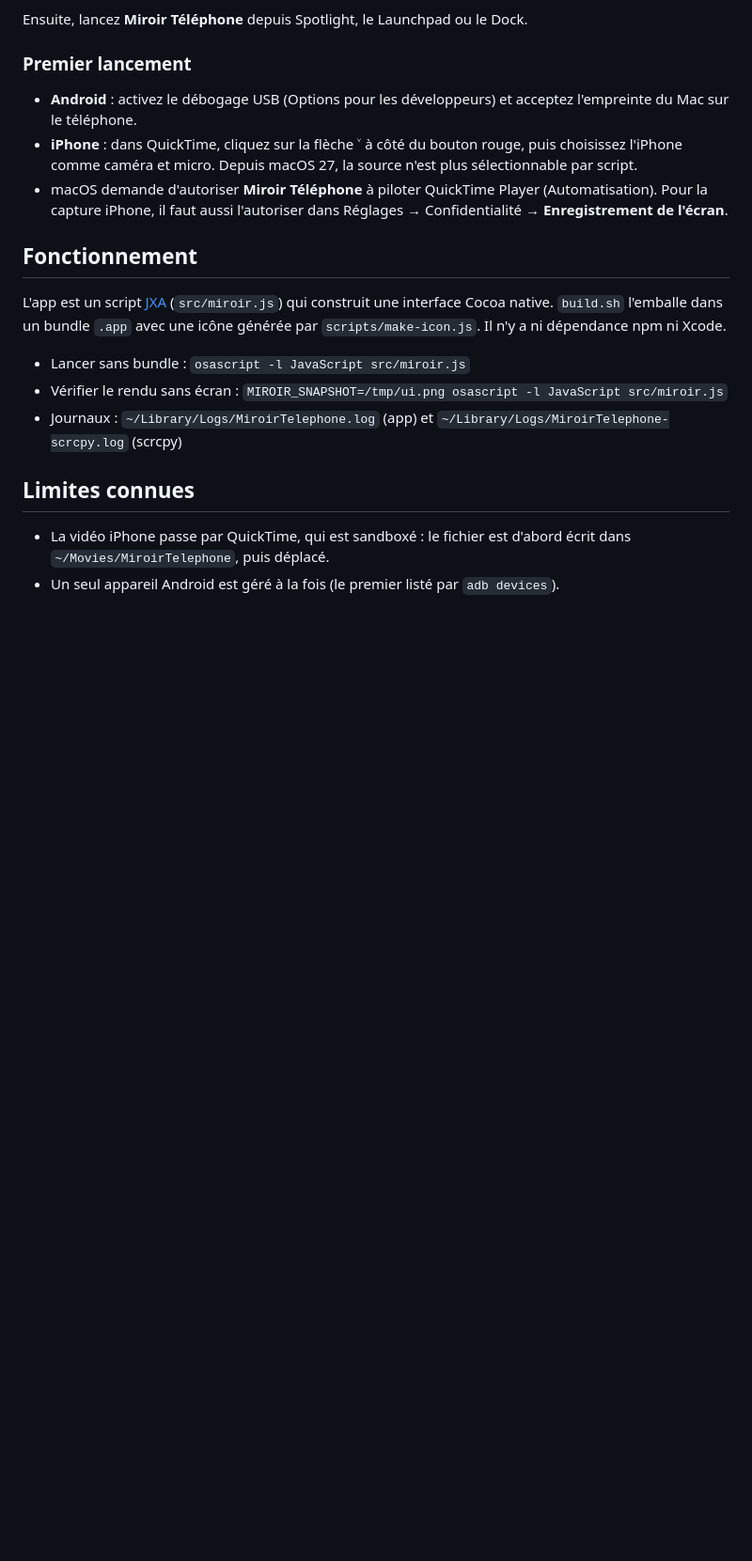
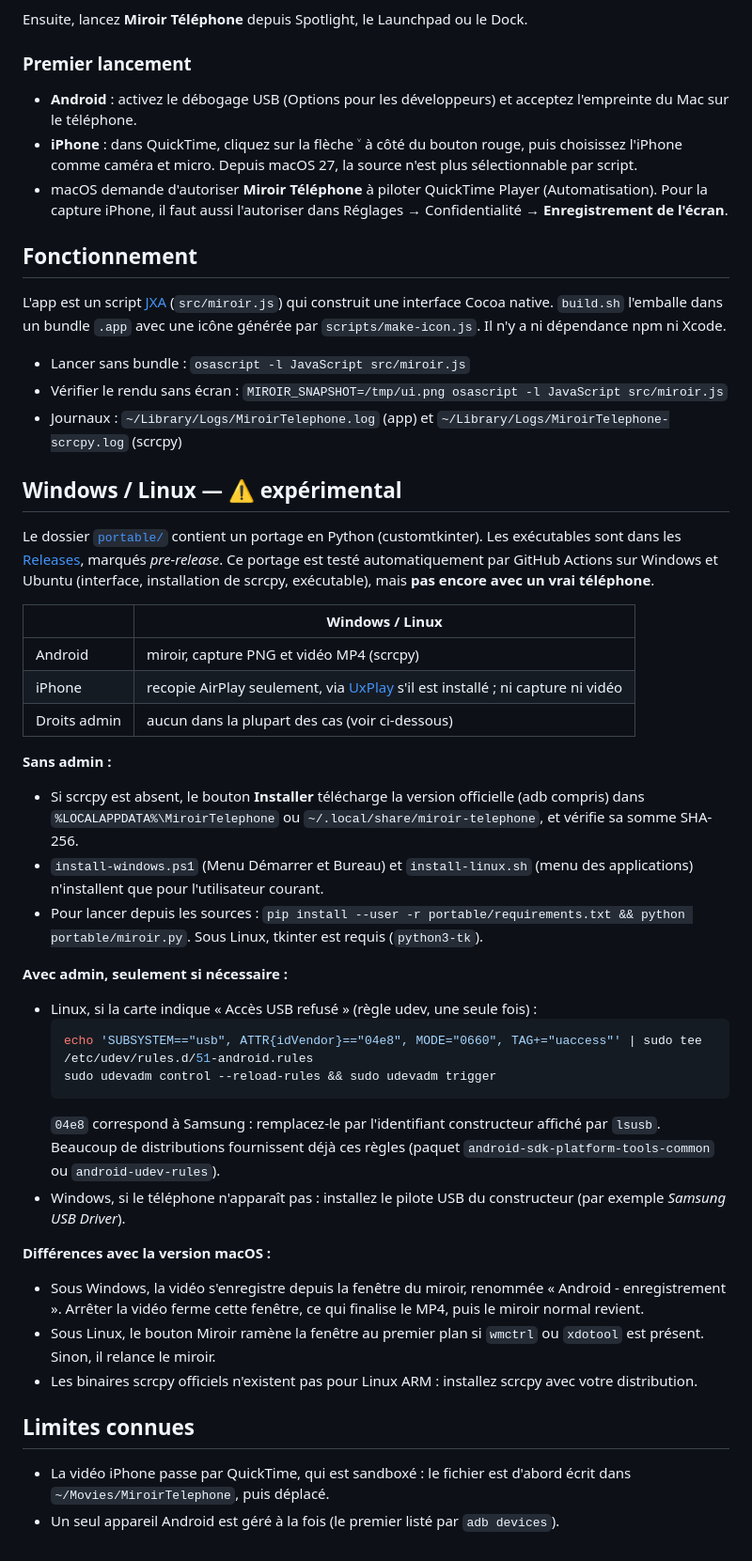
Before and after one commit to JulienElasriQA/miroir-telephone, a Markdown page: README.md, the part around the change. Shown at 94% size. Rendered like a GitHub page; blank space fills up the shorter version.

````diff
--- a/README.md
+++ b/README.md
@@ -48,6 +48,35 @@ L'app est un script [JXA](https://developer.apple.com/library/archive/releasenot
 - Vérifier le rendu sans écran : `MIROIR_SNAPSHOT=/tmp/ui.png osascript -l JavaScript src/miroir.js`
 - Journaux : `~/Library/Logs/MiroirTelephone.log` (app) et `~/Library/Logs/MiroirTelephone-scrcpy.log` (scrcpy)
 
+## Windows / Linux — ⚠️ expérimental
+
+Le dossier [`portable/`](portable/) contient un portage en Python (customtkinter). Les exécutables sont dans les [Releases](../../releases), marqués *pre-release*. Ce portage est testé automatiquement par GitHub Actions sur Windows et Ubuntu (interface, installation de scrcpy, exécutable), mais **pas encore avec un vrai téléphone**.
+
+| | Windows / Linux |
+|---|---|
+| Android | miroir, capture PNG et vidéo MP4 (scrcpy) |
+| iPhone | recopie AirPlay seulement, via [UxPlay](https://github.com/FDH2/UxPlay) s'il est installé ; ni capture ni vidéo |
+| Droits admin | aucun dans la plupart des cas (voir ci-dessous) |
+
+**Sans admin :**
+- Si scrcpy est absent, le bouton **Installer** télécharge la version officielle (adb compris) dans `%LOCALAPPDATA%\MiroirTelephone` ou `~/.local/share/miroir-telephone`, et vérifie sa somme SHA-256.
+- `install-windows.ps1` (Menu Démarrer et Bureau) et `install-linux.sh` (menu des applications) n'installent que pour l'utilisateur courant.
+- Pour lancer depuis les sources : `pip install --user -r portable/requirements.txt && python portable/miroir.py`. Sous Linux, tkinter est requis (`python3-tk`).
+
+**Avec admin, seulement si nécessaire :**
+- Linux, si la carte indique « Accès USB refusé » (règle udev, une seule fois) :
+  ```sh
+  echo 'SUBSYSTEM=="usb", ATTR{idVendor}=="04e8", MODE="0660", TAG+="uaccess"' | sudo tee /etc/udev/rules.d/51-android.rules
+  sudo udevadm control --reload-rules && sudo udevadm trigger
+  ```
+  `04e8` correspond à Samsung : remplacez-le par l'identifiant constructeur affiché par `lsusb`. Beaucoup de distributions fournissent déjà ces règles (paquet `android-sdk-platform-tools-common` ou `android-udev-rules`).
+- Windows, si le téléphone n'apparaît pas : installez le pilote USB du constructeur (par exemple *Samsung USB Driver*).
+
+**Différences avec la version macOS :**
+- Sous Windows, la vidéo s'enregistre depuis la fenêtre du miroir, renommée « Android - enregistrement ». Arrêter la vidéo ferme cette fenêtre, ce qui finalise le MP4, puis le miroir normal revient.
+- Sous Linux, le bouton Miroir ramène la fenêtre au premier plan si `wmctrl` ou `xdotool` est présent. Sinon, il relance le miroir.
+- Les binaires scrcpy officiels n'existent pas pour Linux ARM : installez scrcpy avec votre distribution.
+
 ## Limites connues
 
 - La vidéo iPhone passe par QuickTime, qui est sandboxé : le fichier est d'abord écrit dans `~/Movies/MiroirTelephone`, puis déplacé.
````
Also changed, not shown: portable/RELEASE_NOTES.md (added, +19 -0 lines), portable/assets/icon.png (added), 6 other files.
